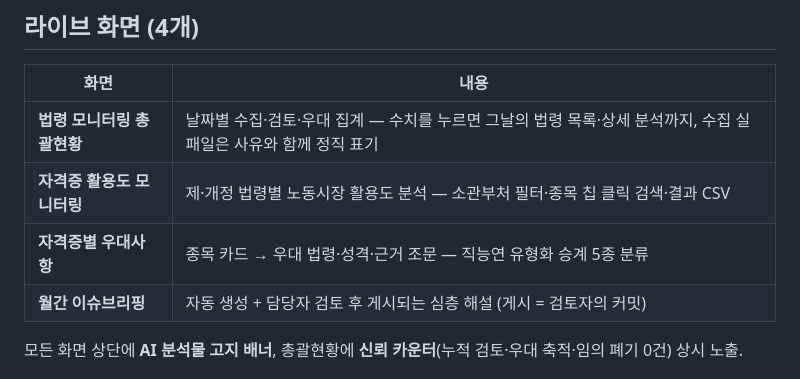
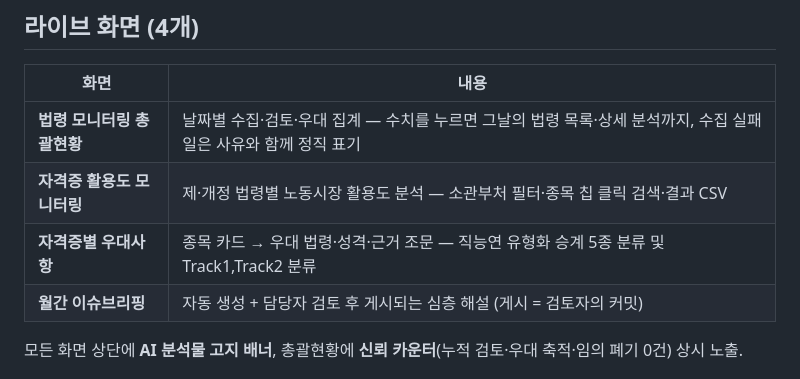
Before and after one commit to gjtjdwns1008-dev/hrdk-q-radar, a Markdown page: README.md, the part around the change. GitHub-like rendering.

```diff
--- a/README.md
+++ b/README.md
@@ -34,7 +34,7 @@
 |---|---|
 | **법령 모니터링 총괄현황** | 날짜별 수집·검토·우대 집계 — 수치를 누르면 그날의 법령 목록·상세 분석까지, 수집 실패일은 사유와 함께 정직 표기 |
 | **자격증 활용도 모니터링** | 제·개정 법령별 노동시장 활용도 분석 — 소관부처 필터·종목 칩 클릭 검색·결과 CSV |
-| **자격증별 우대사항** | 종목 카드 → 우대 법령·성격·근거 조문 — 직능연 유형화 승계 5종 분류 |
+| **자격증별 우대사항** | 종목 카드 → 우대 법령·성격·근거 조문 — 직능연 유형화 승계 5종 분류 및 Track1,Track2 분류 |
 | **월간 이슈브리핑** | 자동 생성 + 담당자 검토 후 게시되는 심층 해설 (게시 = 검토자의 커밋) |
 
 모든 화면 상단에 **AI 분석물 고지 배너**, 총괄현황에 **신뢰 카운터**(누적 검토·우대 축적·임의 폐기 0건) 상시 노출.
```
